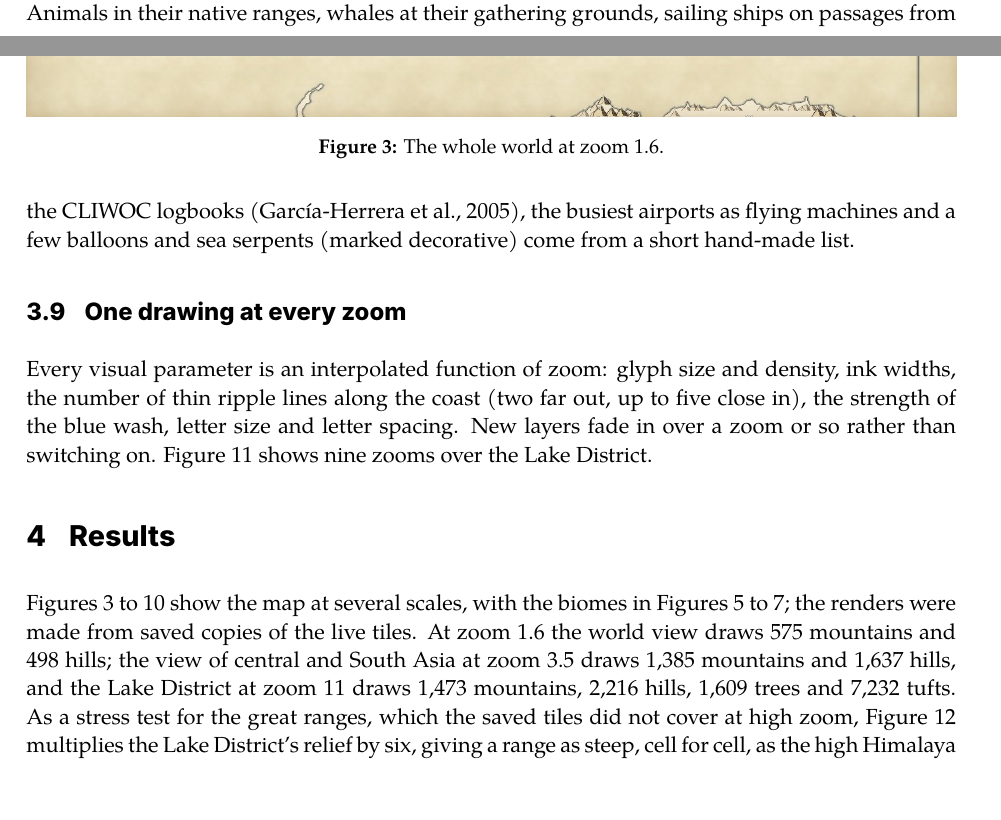
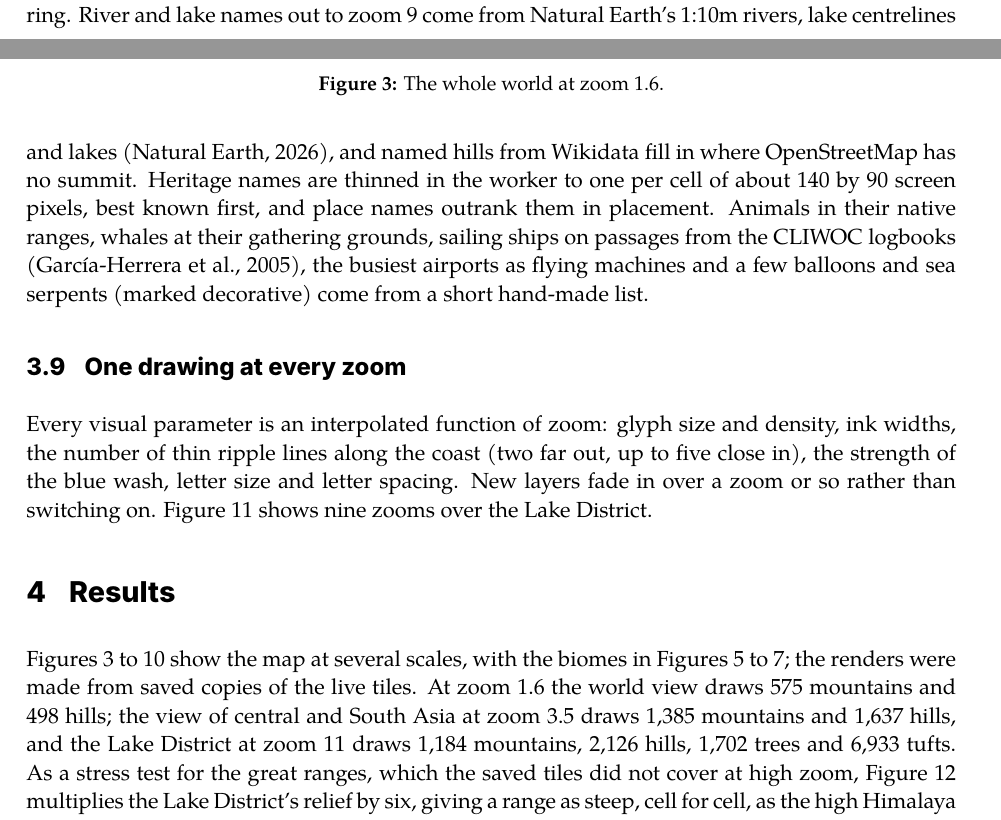
Before and after one commit to Tristan-Hotham/ink-map, a LaTeX document (release/paper/Hotham_The_Inked_World.tex): two parts of pages 6 and 7 of 14, joined at a grey line, cut at the place of the change, the shorter picture padded with empty space. Compiled offline with XeLaTeX.

Commit message:
Ink map update (12/12)

```diff
--- a/release/paper/Hotham_The_Inked_World.tex
+++ b/release/paper/Hotham_The_Inked_World.tex
@@ -117,13 +117,13 @@ Names are placed before glyphs and never overlap each other; glyphs then give wa
 MapLibre decides whether a curved name fits from the length of its line, so each curve is stored once per zoom band, cut to its central part when it is long, or drawn out a little past its ends when the name is wider than the land, and left out of bands where it would need to be drawn out too far. Text widths are measured from the font files with the same sizes and letter spacing as the style. Other names, cities, towns, villages, peaks with heights, rivers, lakes, smaller seas and national parks, come live from OpenStreetMap.
 
 \subsection{Heritage, towns and decoration}
-Heritage sites come from Wikidata \citep{wikidata} (castles, palaces, seats of government, churches, cathedrals and abbeys, monasteries, great houses, ruins, prehistoric sites, parks, natural features and World Heritage Sites), joined with data sets of architecture, tall buildings, lighthouses, battles and monasteries built from the same source. Each site is given a pictogram by its type and a first zoom $z = \max(6, 12.5 - 1.45\log_2(1 + n))$ from its number $n$ of Wikipedia articles; outside Britain and Ireland the commoner kinds need more articles. They are stored as small files on a zoom 6 grid, which the worker reads and returns as a point layer with at most 650 sites per tile, sorted by first zoom so the best known win any collision. About 150 world-famous monuments have bespoke drawings, a list of great summits (each country's and region's highest point and famous peaks) gets a larger drawing and lettering, and walls, dykes and aqueducts follow their OpenStreetMap lines. Mountains are capped with snow above a snow line that falls with latitude from 3,500~m in the tropics to sea level near the poles, and rugged ground well above it is hatched in pale blue. From zoom 12 the worker draws towns: townhouses on both sides of each street in the tile, facing it, kept with a probability that falls with distance from the place centre (scaled by a radius for each kind of place) and rises with the density of mapped buildings, on an occupancy grid so none overprint, with a market square and church at the centre and, for capitals, a wall ring. Animals in their native ranges, whales at their gathering grounds, sailing ships on passages from the CLIWOC logbooks \citep{cliwoc}, the busiest airports as flying machines and a few balloons and sea serpents (marked decorative) come from a short hand-made list.
+Heritage sites come from Wikidata \citep{wikidata} (castles, palaces, seats of government, churches, cathedrals and abbeys, monasteries, great houses, ruins, prehistoric sites, parks, natural features and World Heritage Sites), joined with data sets of architecture, tall buildings, lighthouses, battles and monasteries built from the same source. Each site is given a pictogram by its type and a first zoom $z = \max(6, 12.5 - 1.45\log_2(1 + n))$ from its number $n$ of Wikipedia articles; outside Britain and Ireland the commoner kinds need more articles. They are stored as small files on a zoom 6 grid, which the worker reads and returns as a point layer with at most 650 sites per tile, sorted by first zoom so the best known win any collision. About 150 world-famous monuments have bespoke drawings, a list of great summits (each country's and region's highest point and famous peaks) gets a larger drawing and lettering, and walls, dykes and aqueducts follow their OpenStreetMap lines. Mountains are capped with snow above a snow line that falls with latitude from 3,500~m in the tropics to sea level near the poles, and rugged ground well above it is hatched in pale blue. From zoom 12 the worker draws towns: townhouses on both sides of each street in the tile, facing it, kept with a probability that falls with distance from the place centre (scaled by a radius for each kind of place) and rises with the density of mapped buildings, on an occupancy grid so none overprint, with a market square and church at the centre and, for capitals, a wall ring. River and lake names out to zoom 9 come from Natural Earth's 1:10m rivers, lake centrelines and lakes \citep{naturalearth}, and named hills from Wikidata fill in where OpenStreetMap has no summit. Heritage names are thinned in the worker to one per cell of about 140 by 90 screen pixels, best known first, and place names outrank them in placement. Animals in their native ranges, whales at their gathering grounds, sailing ships on passages from the CLIWOC logbooks \citep{cliwoc}, the busiest airports as flying machines and a few balloons and sea serpents (marked decorative) come from a short hand-made list.
 
 \subsection{One drawing at every zoom}
 Every visual parameter is an interpolated function of zoom: glyph size and density, ink widths, the number of thin ripple lines along the coast (two far out, up to five close in), the strength of the blue wash, letter size and letter spacing. New layers fade in over a zoom or so rather than switching on. Figure~\ref{fig:zoom} shows nine zooms over the Lake District.
 
 \section{Results}
-Figures~\ref{fig:world} to~\ref{fig:lakes} show the map at several scales, with the biomes in Figures~\ref{fig:sahara} to~\ref{fig:greenland}; the renders were made from saved copies of the live tiles. At zoom 1.6 the world view draws 575 mountains and 498 hills; the view of central and South Asia at zoom 3.5 draws 1,385 mountains and 1,637 hills, and the Lake District at zoom 11 draws 1,473 mountains, 2,216 hills, 1,609 trees and 7,232 tufts. As a stress test for the great ranges, which the saved tiles did not cover at high zoom, Figure~\ref{fig:stress} multiplies the Lake District's relief by six, giving a range as steep, cell for cell, as the high Himalaya at zoom 8.
+Figures~\ref{fig:world} to~\ref{fig:lakes} show the map at several scales, with the biomes in Figures~\ref{fig:sahara} to~\ref{fig:greenland}; the renders were made from saved copies of the live tiles. At zoom 1.6 the world view draws 575 mountains and 498 hills; the view of central and South Asia at zoom 3.5 draws 1,385 mountains and 1,637 hills, and the Lake District at zoom 11 draws 1,184 mountains, 2,126 hills, 1,702 trees and 6,933 tufts. As a stress test for the great ranges, which the saved tiles did not cover at high zoom, Figure~\ref{fig:stress} multiplies the Lake District's relief by six, giving a range as steep, cell for cell, as the high Himalaya at zoom 8.
 
 \begin{figure}[tbp]\centering\includegraphics[width=\textwidth]{f_world.jpg}
 \caption{The whole world at zoom 1.6.}\label{fig:world}\end{figure}
```
Also changed, not shown: release/paper/f_asia.jpg, release/paper/f_gb.jpg, release/paper/f_lakes.jpg, release/paper/f_stress.jpg, release/paper/f_zoom.jpg, release/paper/Hotham_The_Inked_World.tex (2 more changed lines), 1 other file.
